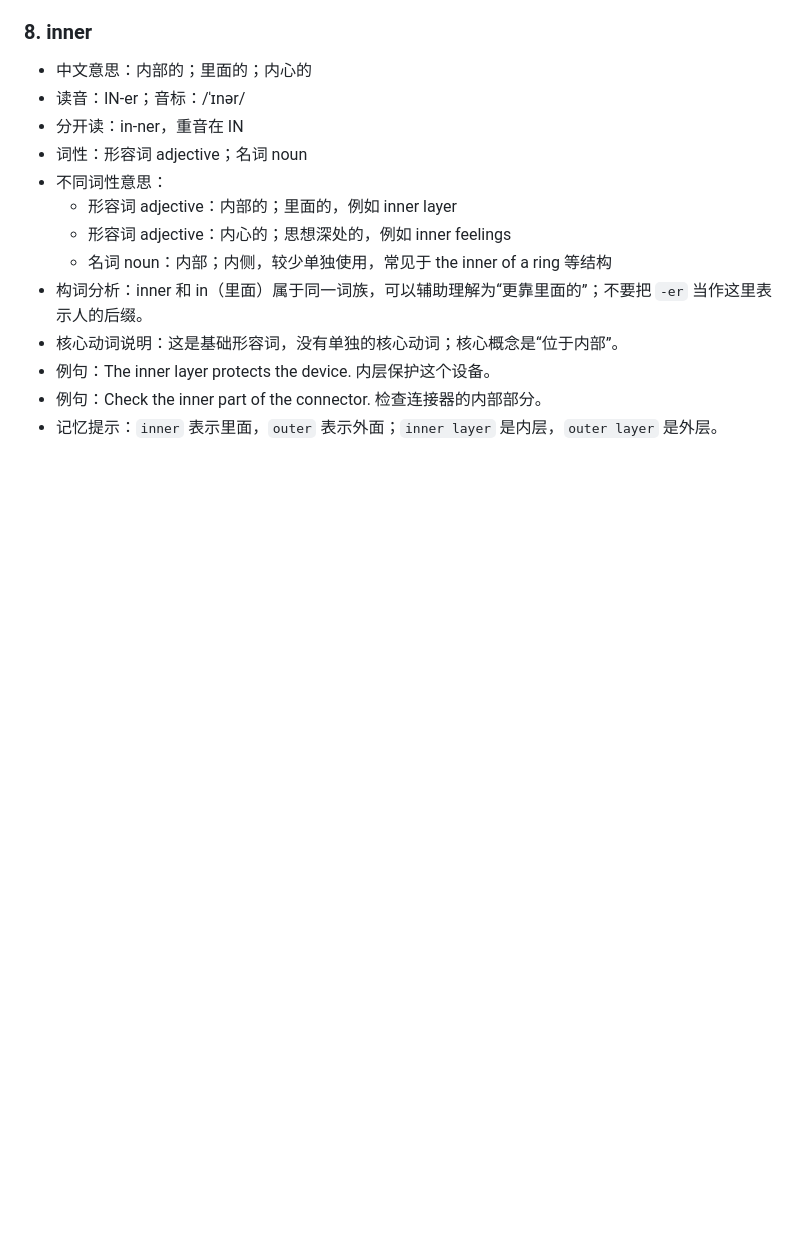
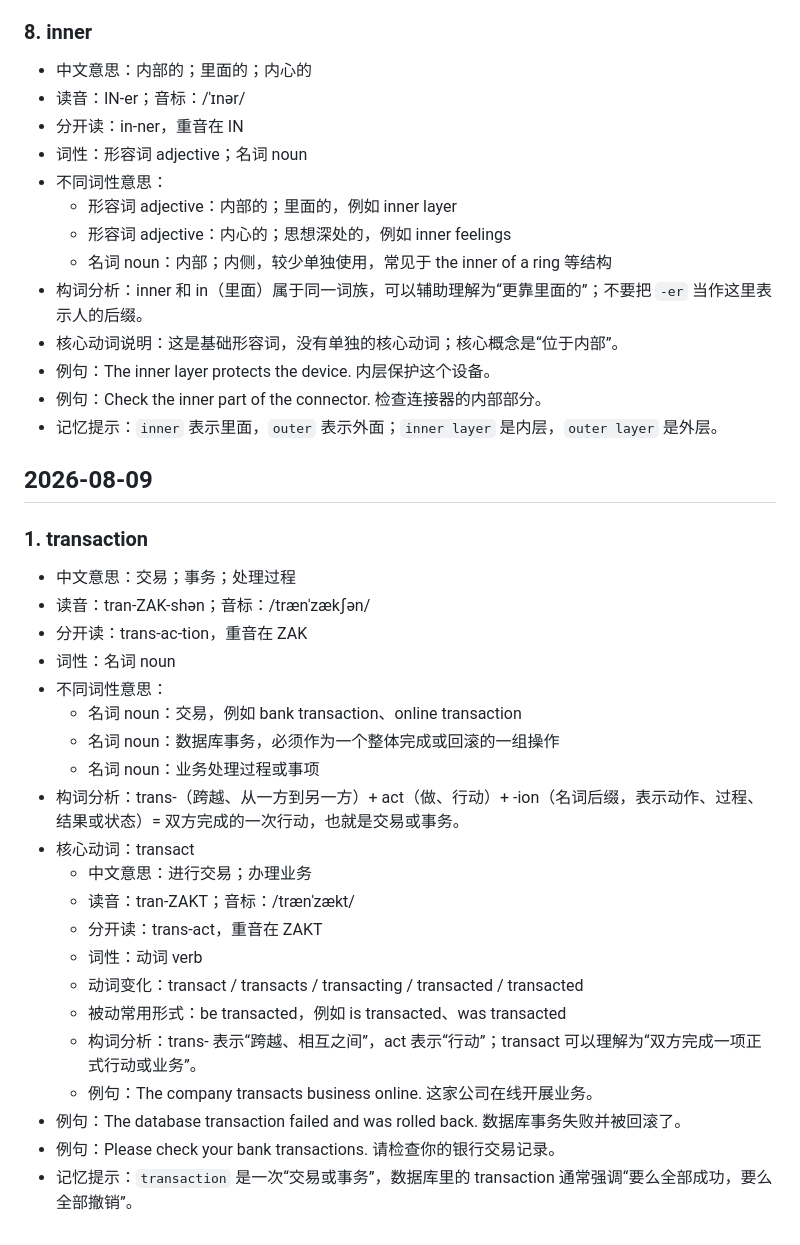
Before and after one commit to jikoufu/english-learning, a Markdown page: 英语学习.md, the part around the change. GitHub-like rendering; blank space fills up the shorter version.

Commit message:
Add transaction vocabulary

```diff
--- a/英语学习.md
+++ b/英语学习.md
@@ -2498,3 +2498,29 @@
 - 例句：The inner layer protects the device. 内层保护这个设备。
 - 例句：Check the inner part of the connector. 检查连接器的内部部分。
 - 记忆提示：`inner` 表示里面，`outer` 表示外面；`inner layer` 是内层，`outer layer` 是外层。
+
+## 2026-08-09
+
+### 1. transaction
+
+- 中文意思：交易；事务；处理过程
+- 读音：tran-ZAK-shən；音标：/trænˈzækʃən/
+- 分开读：trans-ac-tion，重音在 ZAK
+- 词性：名词 noun
+- 不同词性意思：
+  - 名词 noun：交易，例如 bank transaction、online transaction
+  - 名词 noun：数据库事务，必须作为一个整体完成或回滚的一组操作
+  - 名词 noun：业务处理过程或事项
+- 构词分析：trans-（跨越、从一方到另一方）+ act（做、行动）+ -ion（名词后缀，表示动作、过程、结果或状态）= 双方完成的一次行动，也就是交易或事务。
+- 核心动词：transact
+  - 中文意思：进行交易；办理业务
+  - 读音：tran-ZAKT；音标：/trænˈzækt/
+  - 分开读：trans-act，重音在 ZAKT
+  - 词性：动词 verb
+  - 动词变化：transact / transacts / transacting / transacted / transacted
+  - 被动常用形式：be transacted，例如 is transacted、was transacted
+  - 构词分析：trans- 表示“跨越、相互之间”，act 表示“行动”；transact 可以理解为“双方完成一项正式行动或业务”。
+  - 例句：The company transacts business online. 这家公司在线开展业务。
+- 例句：The database transaction failed and was rolled back. 数据库事务失败并被回滚了。
+- 例句：Please check your bank transactions. 请检查你的银行交易记录。
+- 记忆提示：`transaction` 是一次“交易或事务”，数据库里的 transaction 通常强调“要么全部成功，要么全部撤销”。
```
